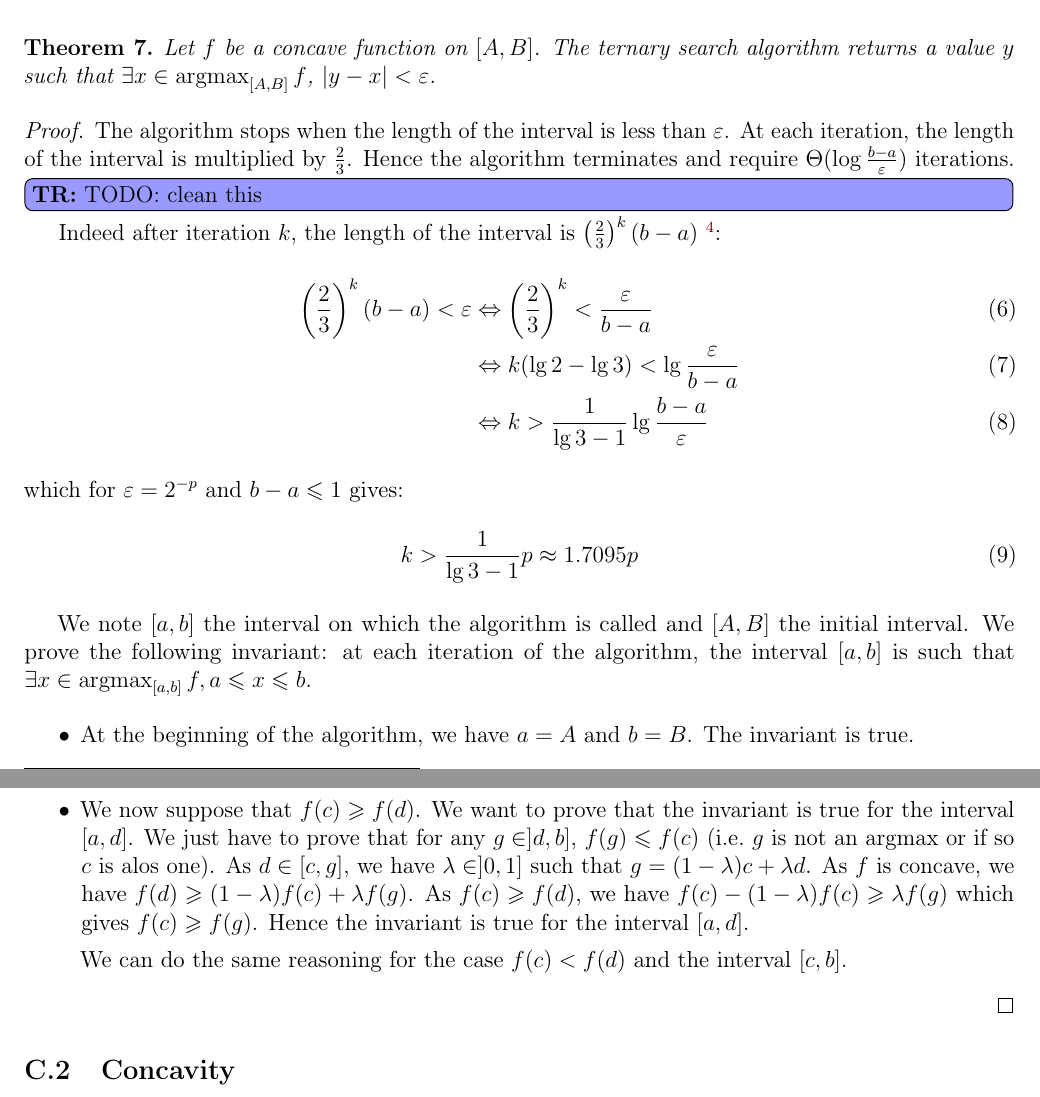
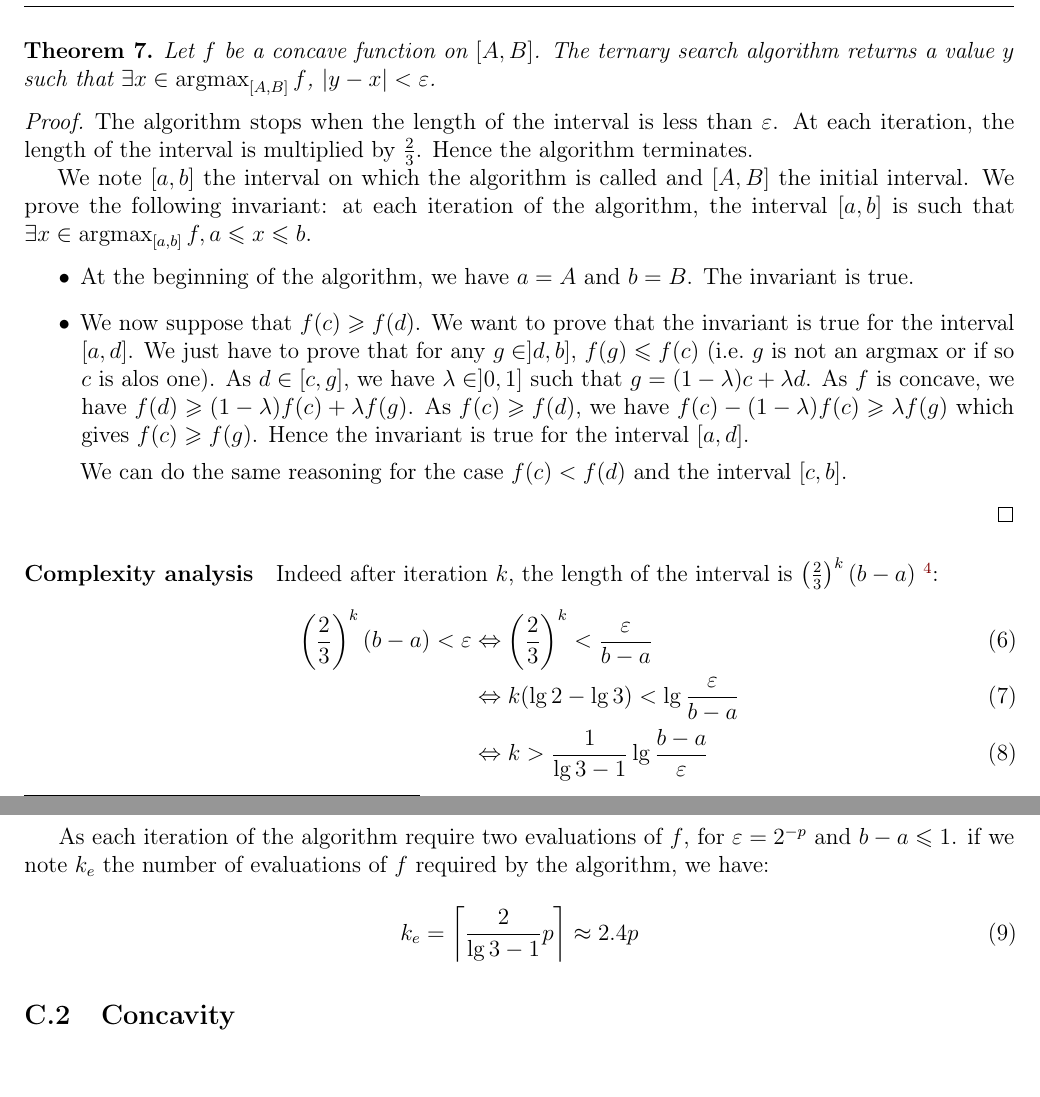
Before and after one commit to Thomick/Ordinal-data-clustering, a LaTeX document (report/report.tex, which reads report/subtex/univariate_appendix.tex): two parts of pages 29 and 30 of 41, joined at a grey line, cut so that both start at the same text. Compiled offline with pdfLaTeX.

Commit message:
Clean ternary

```diff
--- a/report/subtex/univariate_appendix.tex
+++ b/report/subtex/univariate_appendix.tex
@@ -33,19 +33,7 @@
     Let $f$ be a concave function on $[A, B]$. The ternary search algorithm returns a value $y$ such that $\exists x \in \argmax_{[A, B]} f$, $|y - x| < \epsilon$.
 \end{thm}
 \begin{proof}
-    The algorithm stops when the length of the interval is less than $\epsilon$. At each iteration, the length of the interval is multiplied by $\frac{2}{3}$. Hence the algorithm terminates and require $\Theta(\log \frac{b - a}{\epsilon})$ iterations.
-
-    \tr{TODO: clean this}
-    Indeed after iteration $k$, the length of the interval is $\left(\frac{2}{3}\right)^k(b - a)$~\footnote{$\lg=\log_2$}:
-    \begin{align}
-        \left(\frac{2}{3}\right)^k(b - a) < \epsilon &\Leftrightarrow \left(\frac{2}{3}\right)^k < \frac{\epsilon}{b - a} \\
-        &\Leftrightarrow k (\lg 2 - \lg 3) < \lg \frac{\epsilon}{b - a} \\
-        &\Leftrightarrow k > \frac{1}{\lg 3 - 1} \lg \frac{b - a}{\epsilon}
-        \end{align}
-    which for $\epsilon = 2^{-p}$ and $b - a \leq 1$ gives:
-    \begin{equation}
-        k > \frac{1}{\lg 3 - 1} p \approx 1.7095 p
-    \end{equation}
+    The algorithm stops when the length of the interval is less than $\epsilon$. At each iteration, the length of the interval is multiplied by $\frac{2}{3}$. Hence the algorithm terminates.
 
     We note $[a, b]$ the interval on which the algorithm is called and $[A, B]$ the initial interval.
     We prove the following invariant: at each iteration of the algorithm, the interval $[a, b]$ is such that $\exists x \in \argmax_{[a, b]} f, a \leq x \leq b$.
@@ -56,6 +44,21 @@
         We can do the same reasoning for the case $f(c) < f(d)$ and the interval $[c, b]$.
     \end{itemize}
 \end{proof}
+
+\paragraph{Complexity analysis}
+
+Indeed after iteration $k$, the length of the interval is $\left(\frac{2}{3}\right)^k(b - a)$~\footnote{$\lg=\log_2$}:
+\begin{align}
+    \left(\frac{2}{3}\right)^k(b - a) < \epsilon &\Leftrightarrow \left(\frac{2}{3}\right)^k < \frac{\epsilon}{b - a} \\
+    &\Leftrightarrow k (\lg 2 - \lg 3) < \lg \frac{\epsilon}{b - a} \\
+    &\Leftrightarrow k > \frac{1}{\lg 3 - 1} \lg \frac{b - a}{\epsilon}
+    \end{align}
+
+As each iteration of the algorithm require two evaluations of $f$, for $\epsilon = 2^{-p}$ and $b - a \leq 1$. if we note $k_e$ the number of evaluations of $f$ required by the algorithm, we have:
+\begin{equation}
+    k_e = \ceil{\frac{2}{\lg 3 - 1} p} \approx 2.4 p
+\end{equation}
+
 
 
 \subsection{Concavity}
```
Also changed, not shown: report/report.pdf.
